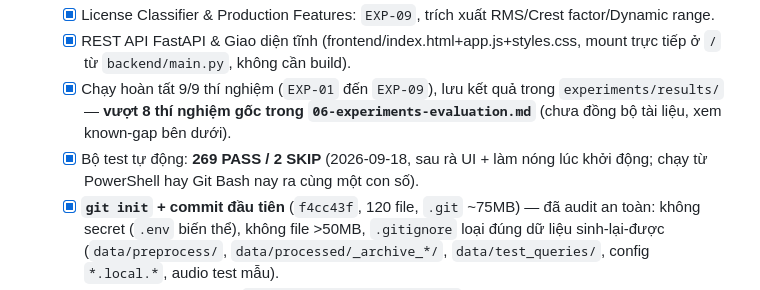
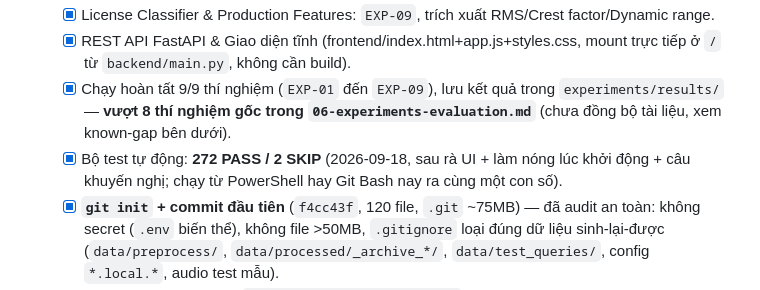
Before and after one commit to daohuuphuc21092005/AI-Music-Recognition, a Markdown page: .claude/memory.md, the part around one of its changes. Drawn GitHub-style.

```diff
--- a/.claude/memory.md
+++ b/.claude/memory.md
@@ -31,7 +31,7 @@ Tài liệu này đóng vai trò là **bộ nhớ ngữ cảnh liên tục** (Pe
   - [x] License Classifier & Production Features: `EXP-09`, trích xuất RMS/Crest factor/Dynamic range.
   - [x] REST API FastAPI & Giao diện tĩnh (frontend/index.html+app.js+styles.css, mount trực tiếp ở `/` từ `backend/main.py`, không cần build).
   - [x] Chạy hoàn tất 9/9 thí nghiệm (`EXP-01` đến `EXP-09`), lưu kết quả trong `experiments/results/` — **vượt 8 thí nghiệm gốc trong `06-experiments-evaluation.md`** (chưa đồng bộ tài liệu, xem known-gap bên dưới).
-  - [x] Bộ test tự động: **269 PASS / 2 SKIP** (2026-09-18, sau rà UI + làm nóng lúc khởi động; chạy từ PowerShell hay Git Bash nay ra cùng một con số).
+  - [x] Bộ test tự động: **272 PASS / 2 SKIP** (2026-09-18, sau rà UI + làm nóng lúc khởi động + câu khuyến nghị; chạy từ PowerShell hay Git Bash nay ra cùng một con số).
   - [x] **`git init` + commit đầu tiên** (`f4cc43f`, 120 file, `.git` ~75MB) — đã audit an toàn: không secret (`.env` biến thể), không file >50MB, `.gitignore` loại đúng dữ liệu sinh-lại-được (`data/preprocess/`, `data/processed/_archive_*/`, `data/test_queries/`, config `*.local.*`, audio test mẫu).
   - [x] Response schema API (`backend/schemas/analysis.py`) — mọi field đã có `Field(description=...)`, kể cả `evidence` (mô tả cấu trúc dict động: `identification`/`candidates`/`rule_engine`/`composition`/`rights_record`).
 
```
Also changed, not shown: other parts of .claude/memory.md (+2 -1 lines).
